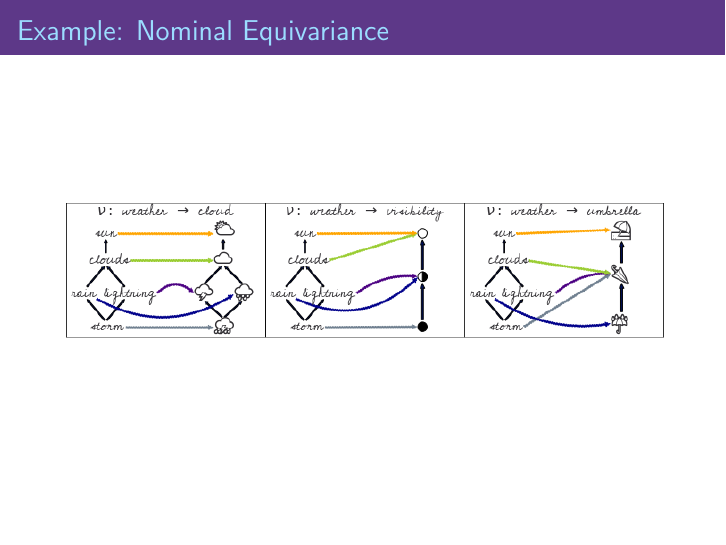
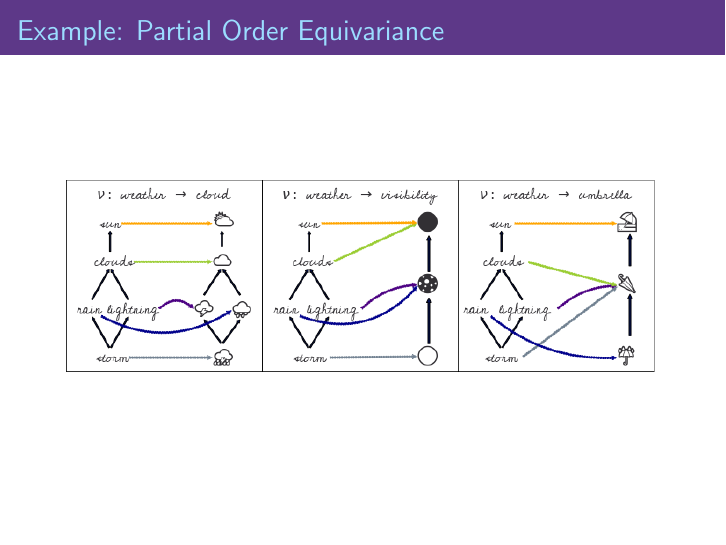
Before and after one commit to story645/proposal, LaTeX slides (slides/main.tex): page 27 of 62. Compiled offline with pdfLaTeX.

Commit message:
figure tweaks

```diff
--- a/slides/main.tex
+++ b/slides/main.tex
@@ -438,7 +438,7 @@ as the set of equivariant maps with the constraint
 where $\varphi:\monoid\rightarrow \monoid^{\prime}$ carries a homomorphism of monoid actions.
 \end{frame}
 
-\begin{frame}{Example: Nominal Equivariance}
+\begin{frame}{Example: Partial Order Equivariance}
     \begin{figure}
         \includegraphics[width=1\textwidth]{figures/math/monoid_equivariant.png}
     \end{figure}
```
Also changed, not shown: slides/figures/math/monoid_equivariant.png, slides/main.pdf, slides/main.tex (2 more changed lines), 1 other file.
